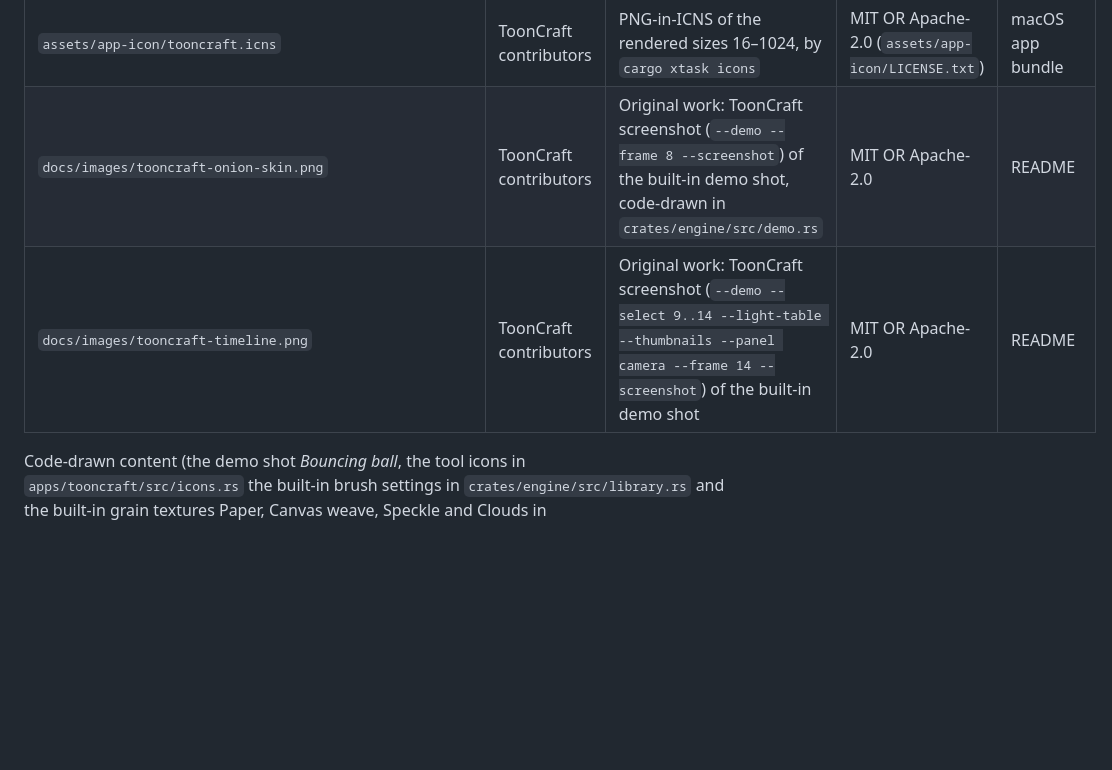
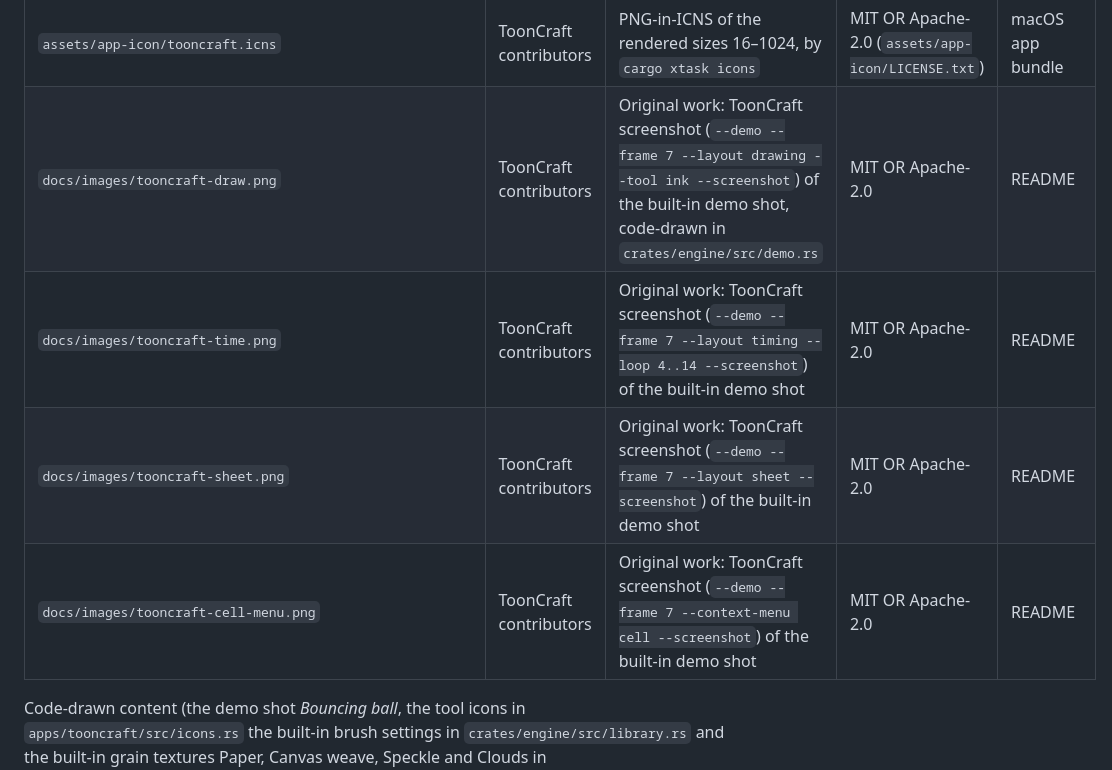
Before and after one commit to XmYx/tooncraft, a Markdown page: ATTRIBUTION.md, the part around the change. Drawn GitHub-style; blank space fills up the shorter version.

```diff
--- a/ATTRIBUTION.md
+++ b/ATTRIBUTION.md
@@ -23,8 +23,10 @@ Celsys, Savage Interactive or any other vendor.
 | `assets/app-icon/tooncraft-1024.png` | ToonCraft contributors | Rendered from `assets/app-icon/tooncraft.svg` by `cargo xtask icons` | MIT OR Apache-2.0 (`assets/app-icon/LICENSE.txt`) | Store listings, macOS icon source |
 | `assets/app-icon/tooncraft.ico` | ToonCraft contributors | PNG-in-ICO of the rendered sizes 16–256, by `cargo xtask icons` | MIT OR Apache-2.0 (`assets/app-icon/LICENSE.txt`) | Windows installer |
 | `assets/app-icon/tooncraft.icns` | ToonCraft contributors | PNG-in-ICNS of the rendered sizes 16–1024, by `cargo xtask icons` | MIT OR Apache-2.0 (`assets/app-icon/LICENSE.txt`) | macOS app bundle |
-| `docs/images/tooncraft-onion-skin.png` | ToonCraft contributors | Original work: ToonCraft screenshot (`--demo --frame 8 --screenshot`) of the built-in demo shot, code-drawn in `crates/engine/src/demo.rs` | MIT OR Apache-2.0 | README |
-| `docs/images/tooncraft-timeline.png` | ToonCraft contributors | Original work: ToonCraft screenshot (`--demo --select 9..14 --light-table --thumbnails --panel camera --frame 14 --screenshot`) of the built-in demo shot | MIT OR Apache-2.0 | README |
+| `docs/images/tooncraft-draw.png` | ToonCraft contributors | Original work: ToonCraft screenshot (`--demo --frame 7 --layout drawing --tool ink --screenshot`) of the built-in demo shot, code-drawn in `crates/engine/src/demo.rs` | MIT OR Apache-2.0 | README |
+| `docs/images/tooncraft-time.png` | ToonCraft contributors | Original work: ToonCraft screenshot (`--demo --frame 7 --layout timing --loop 4..14 --screenshot`) of the built-in demo shot | MIT OR Apache-2.0 | README |
+| `docs/images/tooncraft-sheet.png` | ToonCraft contributors | Original work: ToonCraft screenshot (`--demo --frame 7 --layout sheet --screenshot`) of the built-in demo shot | MIT OR Apache-2.0 | README |
+| `docs/images/tooncraft-cell-menu.png` | ToonCraft contributors | Original work: ToonCraft screenshot (`--demo --frame 7 --context-menu cell --screenshot`) of the built-in demo shot | MIT OR Apache-2.0 | README |
 
 Code-drawn content (the demo shot *Bouncing ball*, the tool icons in `apps/tooncraft/src/icons.rs`
 the built-in brush settings in `crates/engine/src/library.rs` and the built-in grain textures Paper,
```
Also changed, not shown: README.md (+6 -2 lines), docs/images/tooncraft-cell-menu.png (added), docs/images/tooncraft-draw.png (added), docs/images/tooncraft-onion-skin.png (deleted), docs/images/tooncraft-sheet.png (added), docs/images/tooncraft-time.png (added), docs/images/tooncraft-timeline.png (deleted).
